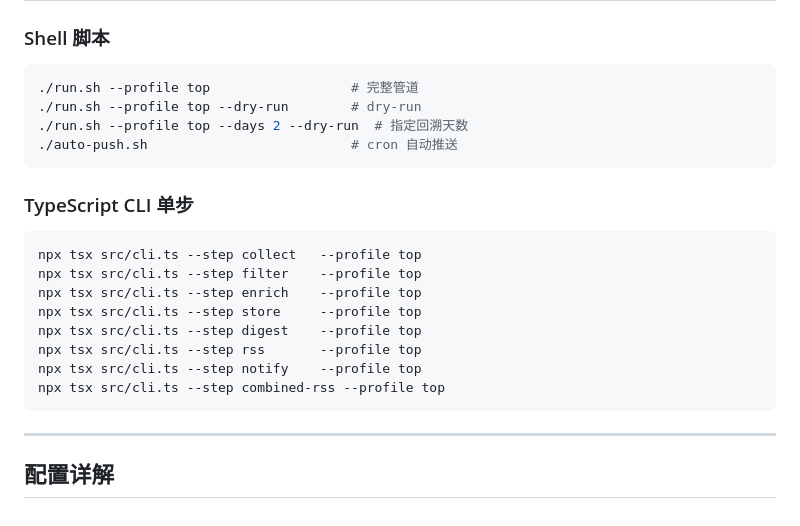
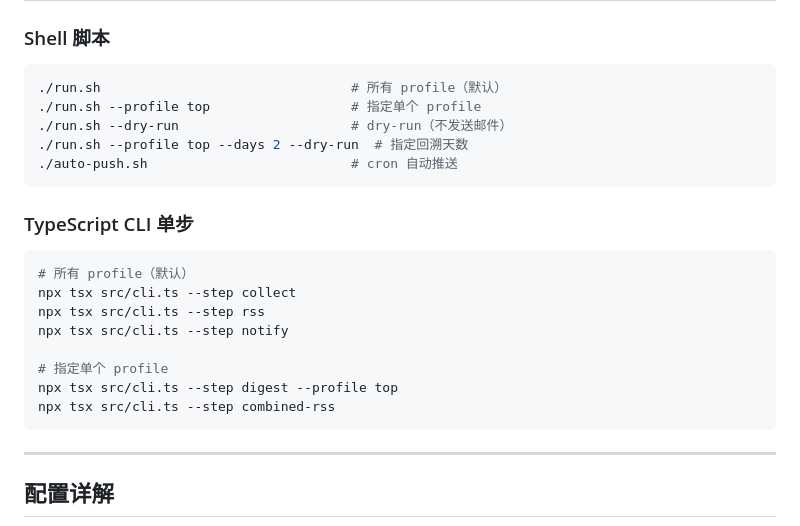
Before and after one commit to kaleidigit/paper-tracker, a Markdown page: README.md, the part around the change. Drawn GitHub-style.

Commit message:
docs: update README/CLAUDE for CLI default-all-profiles and SMTP changes

````diff
--- a/README.md
+++ b/README.md
@@ -134,8 +134,9 @@ sqlite3 data/top/papers.db \
 ### Shell 脚本
 
 ```bash
-./run.sh --profile top                  # 完整管道
-./run.sh --profile top --dry-run        # dry-run
+./run.sh                                # 所有 profile（默认）
+./run.sh --profile top                  # 指定单个 profile
+./run.sh --dry-run                      # dry-run（不发送邮件）
 ./run.sh --profile top --days 2 --dry-run  # 指定回溯天数
 ./auto-push.sh                          # cron 自动推送
 ```
@@ -143,14 +144,14 @@ sqlite3 data/top/papers.db \
 ### TypeScript CLI 单步
 
 ```bash
-npx tsx src/cli.ts --step collect   --profile top
-npx tsx src/cli.ts --step filter    --profile top
-npx tsx src/cli.ts --step enrich    --profile top
-npx tsx src/cli.ts --step store     --profile top
-npx tsx src/cli.ts --step digest    --profile top
-npx tsx src/cli.ts --step rss       --profile top
-npx tsx src/cli.ts --step notify    --profile top
-npx tsx src/cli.ts --step combined-rss --profile top
+# 所有 profile（默认）
+npx tsx src/cli.ts --step collect
+npx tsx src/cli.ts --step rss
+npx tsx src/cli.ts --step notify
+
+# 指定单个 profile
+npx tsx src/cli.ts --step digest --profile top
+npx tsx src/cli.ts --step combined-rss
 ```
 
 ---
````
Also changed, not shown: CLAUDE.md (+7 -10 lines).
